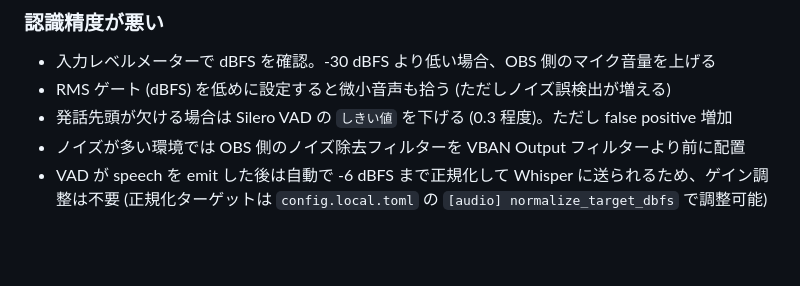
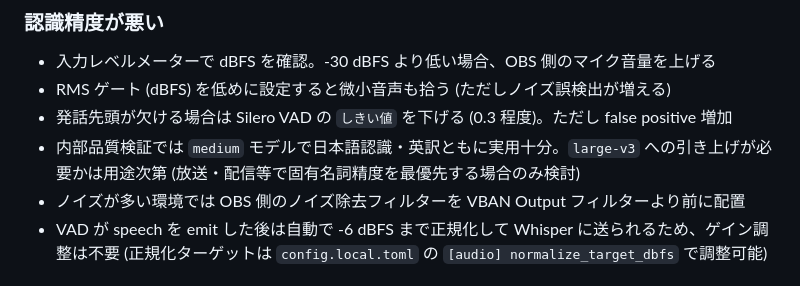
Before and after one commit to semnil/jimaku-translator, a Markdown page: README.md, the part around the change. Rendered like a GitHub page; blank space fills up the shorter version.

Commit message:
docs: セキュリティ監査 v1.0.7 更新と品質ベースライン追記
- security-audit.md に S3/S4/S2 クラスの新規項目 26〜31 を追記
  (改行混入・再接続ログ抑制・データディレクトリ統一・移行原子性・
  VAD テールパッド・LSTM リセット短縮)
- CLAUDE.md と README.md に medium モデルの品質ベースラインを追記

```diff
--- a/README.md
+++ b/README.md
@@ -167,6 +167,7 @@ language = ""               # "" = システム言語を自動判定、"en" ま
 - 入力レベルメーターで dBFS を確認。-30 dBFS より低い場合、OBS 側のマイク音量を上げる
 - RMS ゲート (dBFS) を低めに設定すると微小音声も拾う (ただしノイズ誤検出が増える)
 - 発話先頭が欠ける場合は Silero VAD の `しきい値` を下げる (0.3 程度)。ただし false positive 増加
+- 内部品質検証では `medium` モデルで日本語認識・英訳ともに実用十分。`large-v3` への引き上げが必要かは用途次第 (放送・配信等で固有名詞精度を最優先する場合のみ検討)
 - ノイズが多い環境では OBS 側のノイズ除去フィルターを VBAN Output フィルターより前に配置
 - VAD が speech を emit した後は自動で -6 dBFS まで正規化して Whisper に送られるため、ゲイン調整は不要 (正規化ターゲットは `config.local.toml` の `[audio] normalize_target_dbfs` で調整可能)
 
```
Also changed, not shown: CLAUDE.md (+1 -0 lines), docs/security-audit.md (+34 -2 lines).
